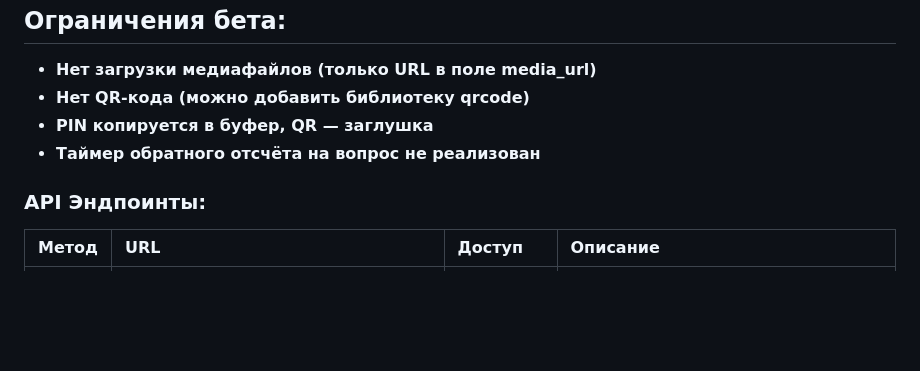
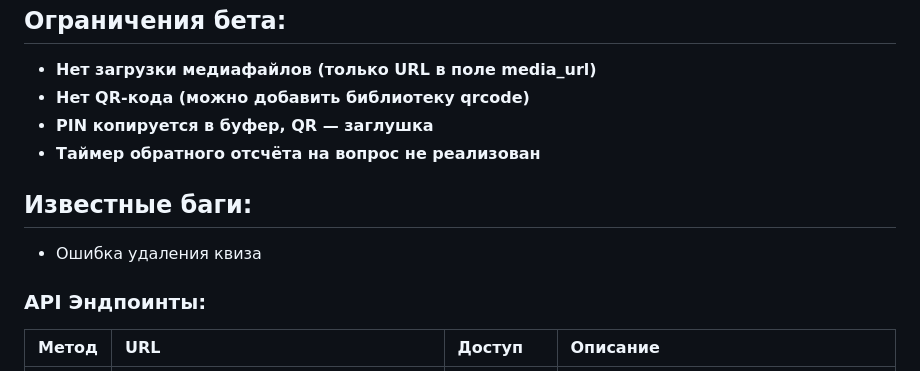
Before and after one commit to karulny/web-kahoot, a Markdown page: README.md, the part around the change. GitHub-like rendering; blank space fills up the shorter version.

Commit message:
NEw: Работает

```diff
--- a/README.md
+++ b/README.md
@@ -39,6 +39,9 @@ backend/
 - **PIN копируется в буфер, QR — заглушка**
 - **Таймер обратного отсчёта на вопрос не реализован**
 
+## Известные баги:
+- Ошибка удаления квиза
+
 ### API Эндпоинты:
 
 | Метод | URL | Доступ | Описание |
```
